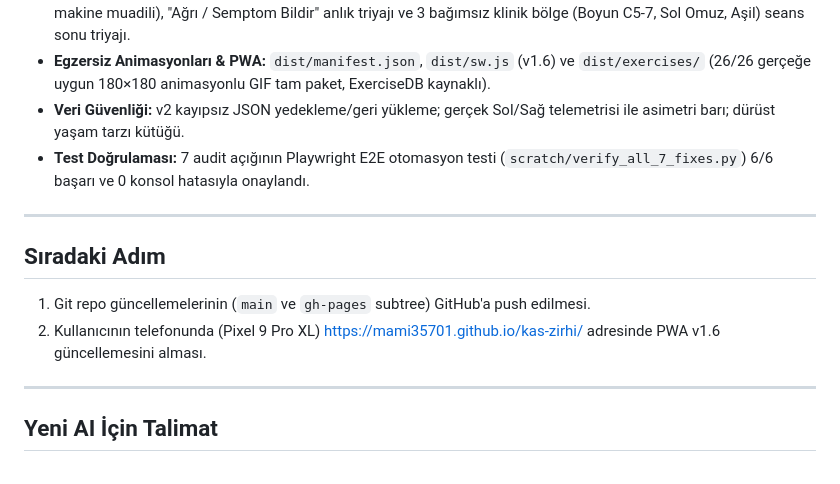
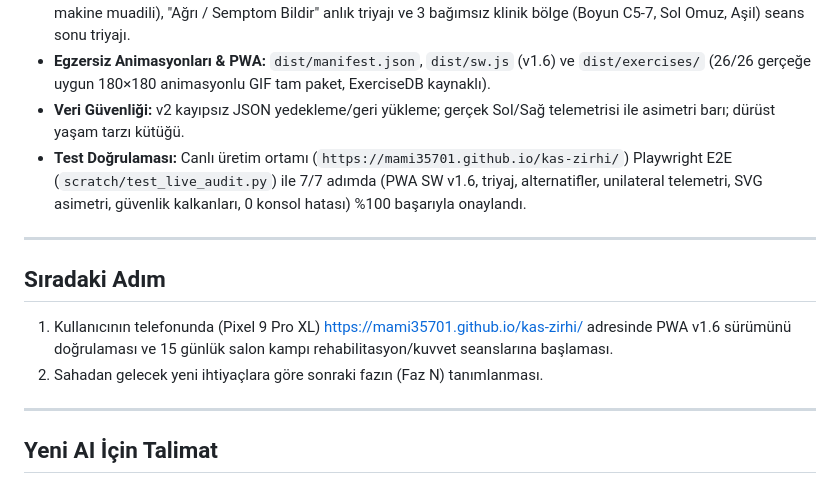
Before and after one commit to Mami35701/kas-zirhi, a Markdown page: CONTEXT.md, the part around the change. GitHub-like rendering.

Commit message:
docs: guncel canli E2E test dogrulamasi ve durum guncellemesi

```diff
--- a/CONTEXT.md
+++ b/CONTEXT.md
@@ -52,13 +52,14 @@ Proje arşivden çıkarıldı, `Kas_Zirhi` adıyla ana projeler dizinine taşın
 - **Salon Antrenman Modu:** Alt gün sekmeleri (Gün 1-3, Gün 4-7), tek taraflı egzersizlerde Sol/Sağ bağımsız set takibi (sol öncelikli kuralı), dinamik RPE rozet okuma, stepper NaN kalkanı, "Makine Doluysa Alternatif" sistemi (30 makine muadili), "Ağrı / Semptom Bildir" anlık triyajı ve 3 bağımsız klinik bölge (Boyun C5-7, Sol Omuz, Aşil) seans sonu triyajı.
 - **Egzersiz Animasyonları & PWA:** `dist/manifest.json`, `dist/sw.js` (v1.6) ve `dist/exercises/` (26/26 gerçeğe uygun 180×180 animasyonlu GIF tam paket, ExerciseDB kaynaklı).
 - **Veri Güvenliği:** v2 kayıpsız JSON yedekleme/geri yükleme; gerçek Sol/Sağ telemetrisi ile asimetri barı; dürüst yaşam tarzı kütüğü.
-- **Test Doğrulaması:** 7 audit açığının Playwright E2E otomasyon testi (`scratch/verify_all_7_fixes.py`) 6/6 başarı ve 0 konsol hatasıyla onaylandı.
+- **Test Doğrulaması:** Canlı üretim ortamı (`https://mami35701.github.io/kas-zirhi/`) Playwright E2E (`scratch/test_live_audit.py`) ile 7/7 adımda (PWA SW v1.6, triyaj, alternatifler, unilateral telemetri, SVG asimetri, güvenlik kalkanları, 0 konsol hatası) %100 başarıyla onaylandı.
 
 ---
 
 ## Sıradaki Adım
-1. Git repo güncellemelerinin (`main` ve `gh-pages` subtree) GitHub'a push edilmesi.
-2. Kullanıcının telefonunda (Pixel 9 Pro XL) https://mami35701.github.io/kas-zirhi/ adresinde PWA v1.6 güncellemesini alması.
+1. Kullanıcının telefonunda (Pixel 9 Pro XL) https://mami35701.github.io/kas-zirhi/ adresinde PWA v1.6 sürümünü doğrulaması ve 15 günlük salon kampı rehabilitasyon/kuvvet seanslarına başlaması.
+2. Sahadan gelecek yeni ihtiyaçlara göre sonraki fazın (Faz N) tanımlanması.
+
 
 
 ---
```
